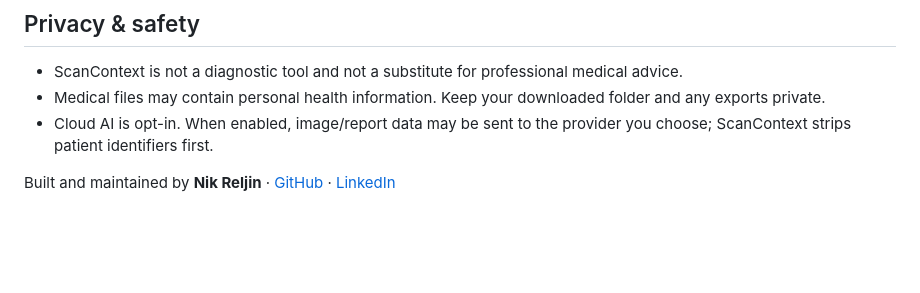
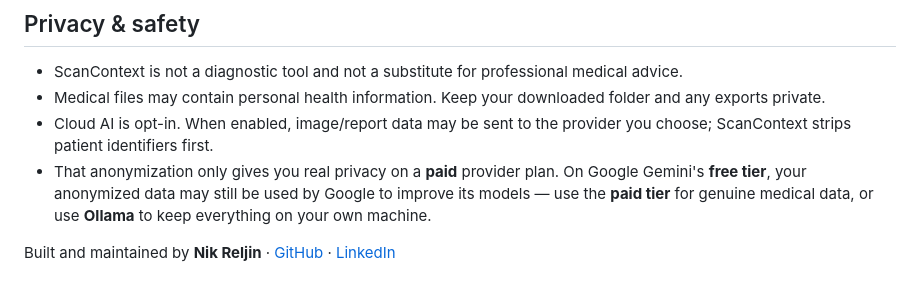
Before and after one commit to nikolareljin/scancontext, a Markdown page: README.md, the part around one of its changes. GitHub-like rendering; blank space fills up the shorter version.

```diff
--- a/README.md
+++ b/README.md
@@ -173,6 +243,10 @@ any amount helps:
   folder and any exports private.
 - Cloud AI is opt-in. When enabled, image/report data may be sent to the
   provider you choose; ScanContext strips patient identifiers first.
+- That anonymization only gives you real privacy on a **paid** provider plan.
+  On Google Gemini's **free tier**, your anonymized data may still be used by
+  Google to improve its models — use the **paid tier** for genuine medical
+  data, or use **Ollama** to keep everything on your own machine.
 
 Built and maintained by **Nik Reljin** · [GitHub](https://github.com/nikolareljin)
 · [LinkedIn](https://www.linkedin.com/in/nikolareljin)
```
Also changed, not shown: other parts of README.md (+78 -8 lines).
